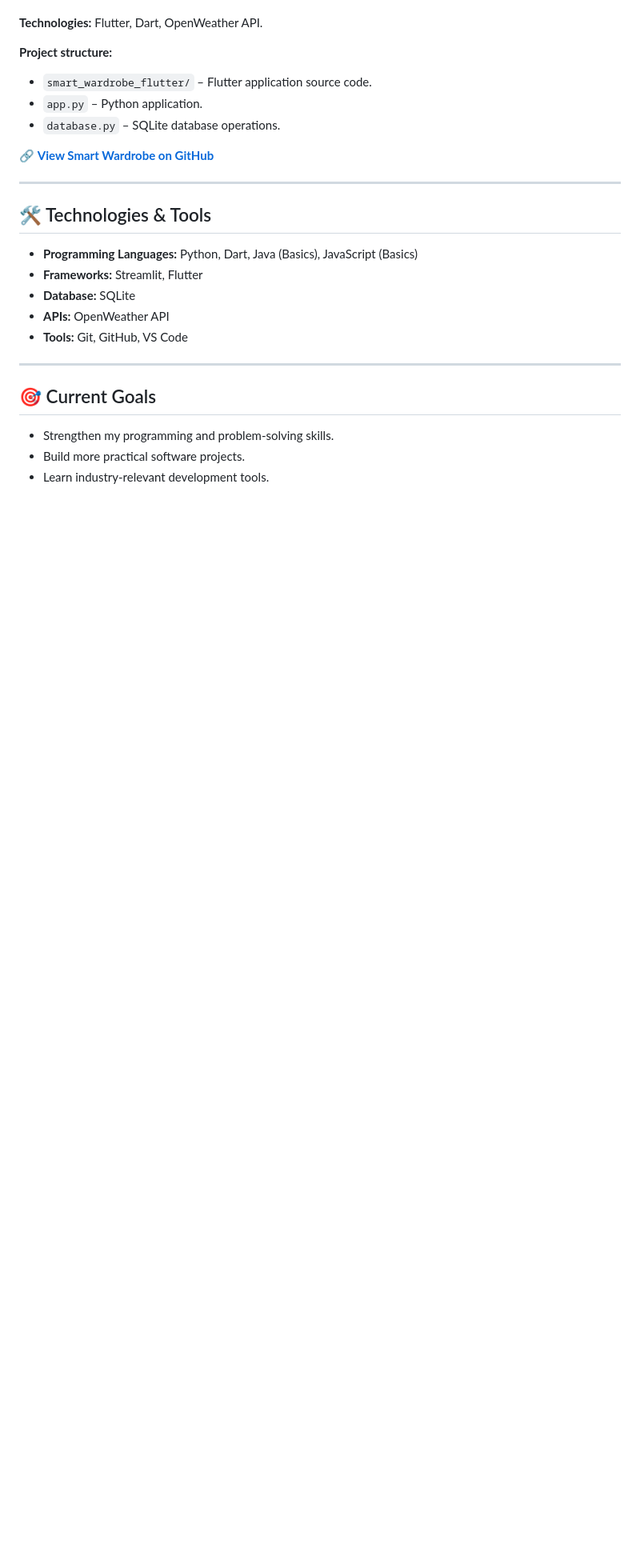
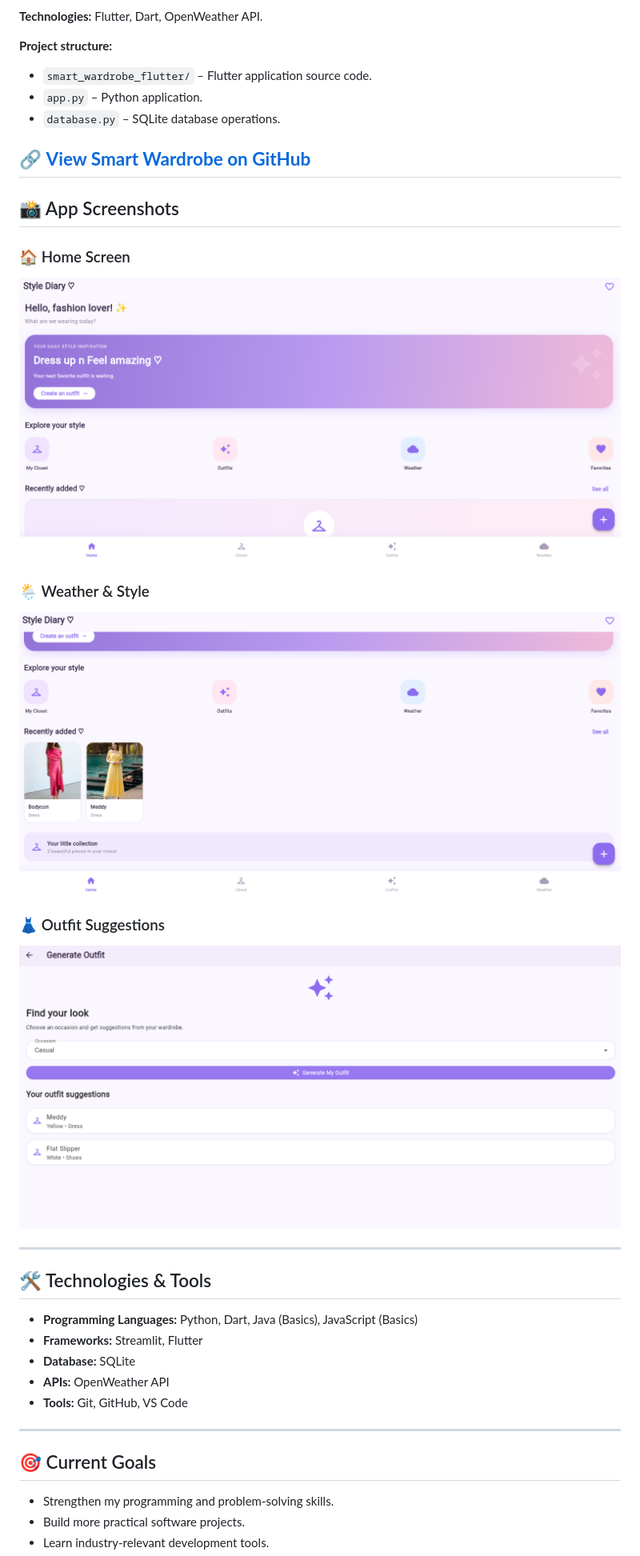
Before and after one commit to ashthasingh2754/smart-wardrobee, a Markdown page: README.md, the part around the change. Shown at 80% size. Rendered like a GitHub page; pictures changed too: screenshots/outfit_suggestions.png (added), screenshots/wardrobe_home.png (added), screenshots/weather_style.png (added); blank space fills up the shorter version.

Commit message:
Add Smart Wardrobe app screenshots to README

```diff
--- a/README.md
+++ b/README.md
@@ -40,6 +40,18 @@ A Flutter-based version of Smart Wardrobe with a user-friendly interface.
 - `database.py` – SQLite database operations.
 
 🔗 **[View Smart Wardrobe on GitHub](https://github.com/ashthasingh2754/smart-wardrobee)**
+---
+
+## 📸 App Screenshots
+
+### 🏠 Home Screen
+![Smart Wardrobe Home](screenshots/wardrobe_home.png)
+
+### 🌦️ Weather & Style
+![Weather and Style](screenshots/weather_style.png)
+
+### 👗 Outfit Suggestions
+![Outfit Suggestions](screenshots/outfit_suggestions.png)
 
 ---
 
```
